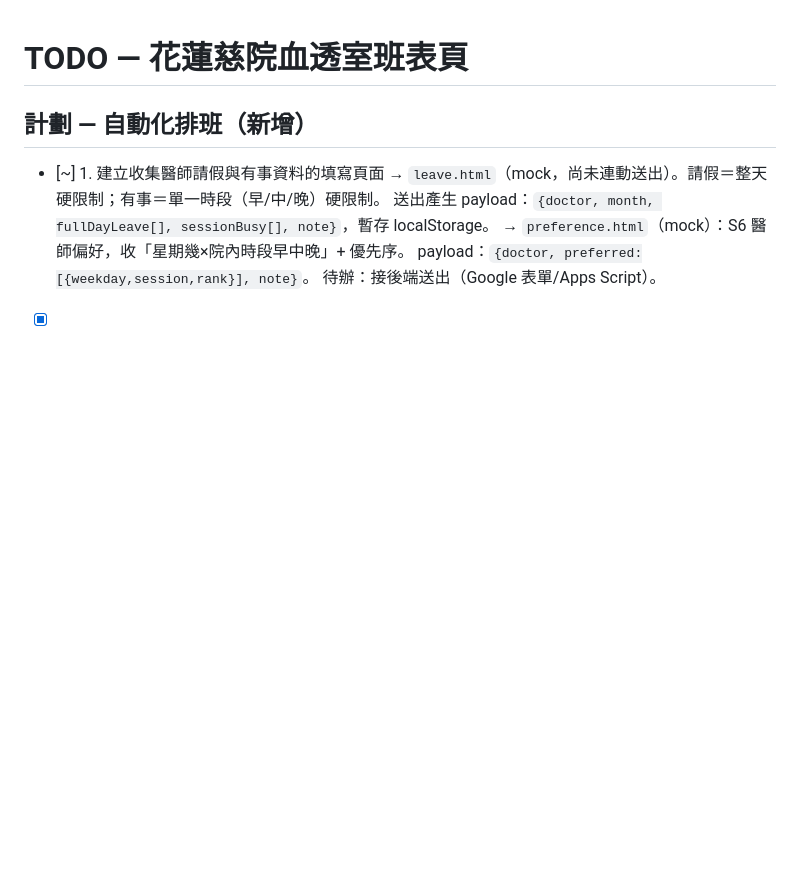
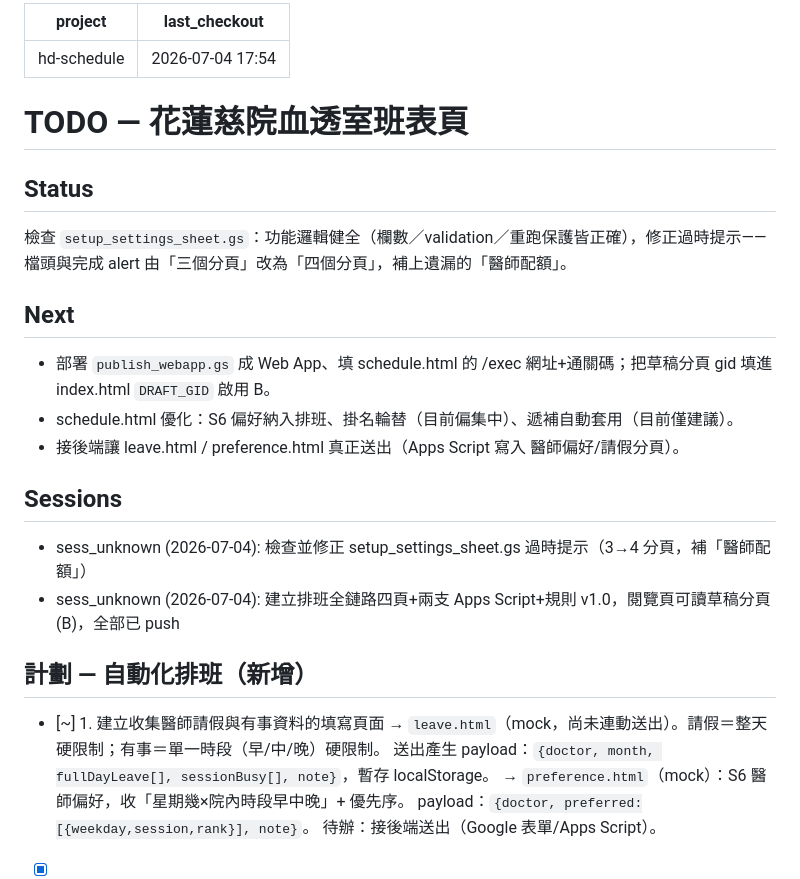
Before and after one commit to hermitkuo/Toy_2026, a Markdown page: hd-schedule/TODO.md, the part around the change. Drawn GitHub-style; blank space fills up the shorter version.

Commit message:
checkout: 建立排班全鏈路四頁+兩支 Apps Script+規則 v1.0，閱覽頁可讀草稿分頁(B)

```diff
--- a/hd-schedule/TODO.md
+++ b/hd-schedule/TODO.md
@@ -1,4 +1,21 @@
+---
+project: hd-schedule
+last_checkout: 2026-07-04 17:54
+---
+
 # TODO — 花蓮慈院血透室班表頁
+
+## Status
+檢查 `setup_settings_sheet.gs`：功能邏輯健全（欄數／validation／重跑保護皆正確），修正過時提示——檔頭與完成 alert 由「三個分頁」改為「四個分頁」，補上遺漏的「醫師配額」。
+
+## Next
+- 部署 `publish_webapp.gs` 成 Web App、填 schedule.html 的 /exec 網址+通關碼；把草稿分頁 gid 填進 index.html `DRAFT_GID` 啟用 B。
+- schedule.html 優化：S6 偏好納入排班、掛名輪替（目前偏集中）、遞補自動套用（目前僅建議）。
+- 接後端讓 leave.html / preference.html 真正送出（Apps Script 寫入 醫師偏好/請假分頁）。
+
+## Sessions
+- sess_unknown (2026-07-04): 檢查並修正 setup_settings_sheet.gs 過時提示（3→4 分頁，補「醫師配額」）
+- sess_unknown (2026-07-04): 建立排班全鏈路四頁+兩支 Apps Script+規則 v1.0，閱覽頁可讀草稿分頁(B)，全部已 push
 
 ## 計劃 — 自動化排班（新增）
 
```
